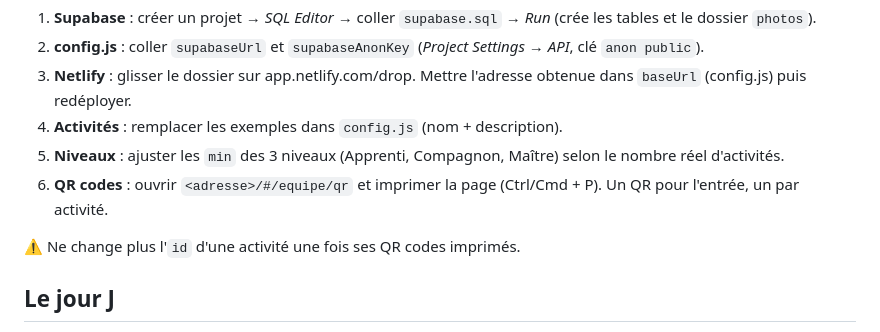
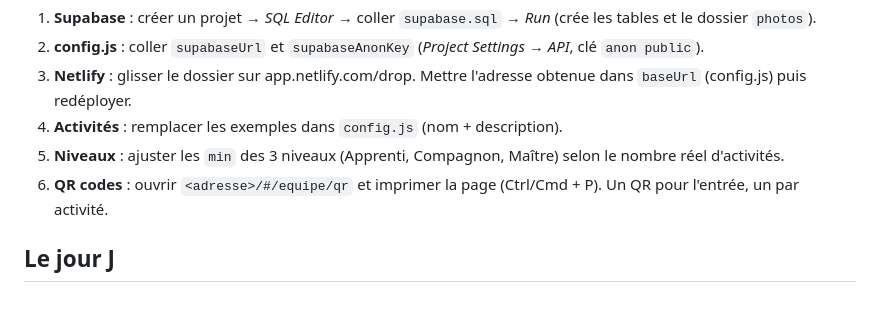
Before and after one commit to louanne-star/app-forum, a Markdown page: README.md, the part around the change. Drawn GitHub-style; blank space fills up the shorter version.

Commit message:
Remove warning about changing activity IDs
Removed warning about changing activity IDs after QR code printing.

```diff
--- a/README.md
+++ b/README.md
@@ -24,8 +24,6 @@ Ouvrir `index.html` via un petit serveur local (par ex. l'extension *Live Server
 4. **Activités** : remplacer les exemples dans `config.js` (nom + description).
 5. **Niveaux** : ajuster les `min` des 3 niveaux (Apprenti, Compagnon, Maître) selon le nombre réel d'activités.
 6. **QR codes** : ouvrir `<adresse>/#/equipe/qr` et imprimer la page (Ctrl/Cmd + P). Un QR pour l'entrée, un par activité.
-
-⚠ Ne change plus l'`id` d'une activité une fois ses QR codes imprimés.
 
 ## Le jour J
 
```
